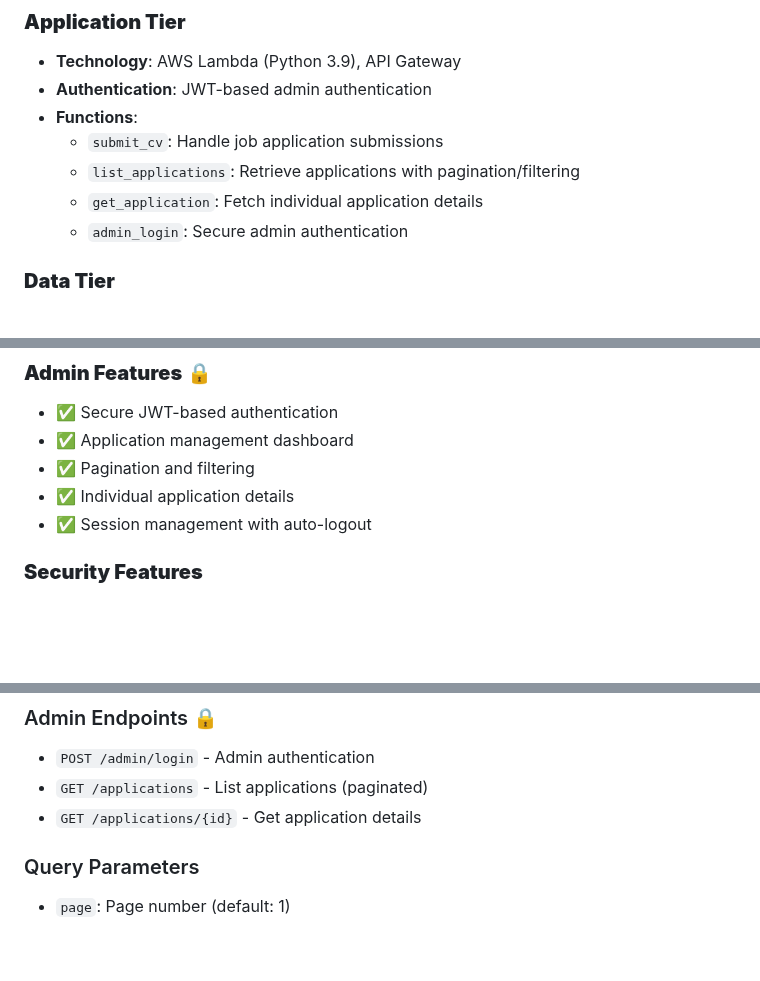
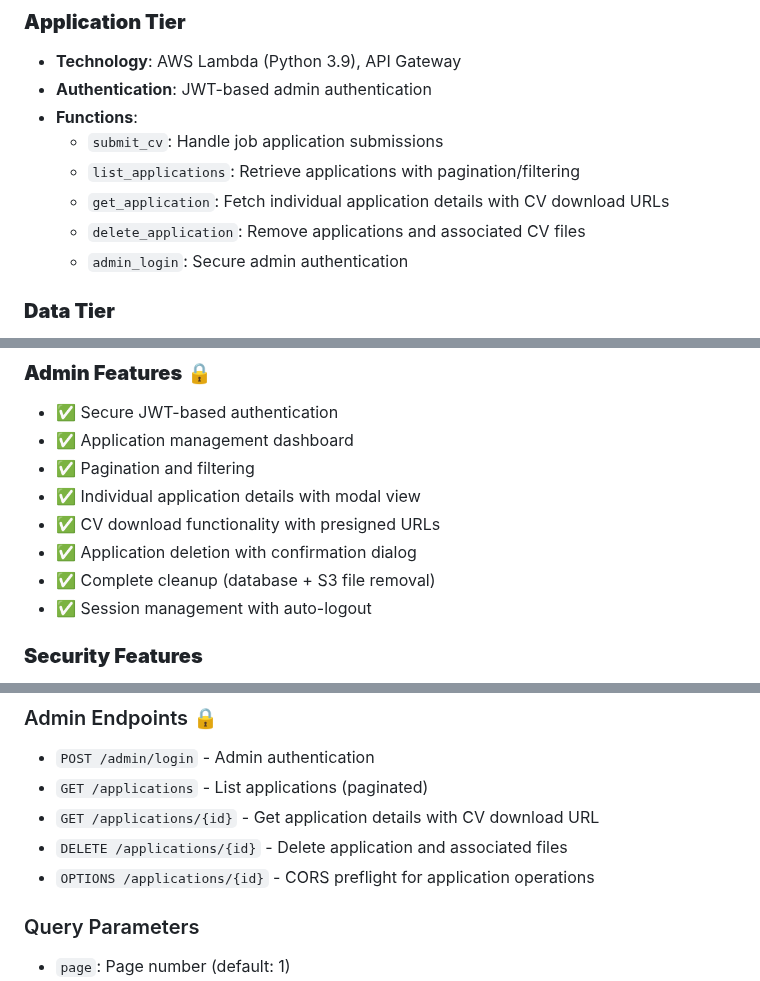
Before and after one commit to OluwaTossin/devop-job, a Markdown page: README.md, 3 parts joined by grey strips. Drawn GitHub-style; blank space fills up the shorter version.

Commit message:
docs: Update README to reflect delete functionality
- Add delete_application function to backend structure
- Update Admin Features to include delete capability with confirmation
- Add DELETE endpoint to API documentation
- Include CV download and file cleanup features
- Update application tier functions list

```diff
--- a/README.md
+++ b/README.md
@@ -19,7 +19,8 @@ The DevOps Job Portal is built using a modern 3-tier architecture on AWS:
 - **Functions**:
   - `submit_cv`: Handle job application submissions
   - `list_applications`: Retrieve applications with pagination/filtering
-  - `get_application`: Fetch individual application details
+  - `get_application`: Fetch individual application details with CV download URLs
+  - `delete_application`: Remove applications and associated CV files
   - `admin_login`: Secure admin authentication
 
 ### **Data Tier**
@@ -40,7 +41,10 @@ The DevOps Job Portal is built using a modern 3-tier architecture on AWS:
 - ✅ Secure JWT-based authentication
 - ✅ Application management dashboard
 - ✅ Pagination and filtering
-- ✅ Individual application details
+- ✅ Individual application details with modal view
+- ✅ CV download functionality with presigned URLs
+- ✅ Application deletion with confirmation dialog
+- ✅ Complete cleanup (database + S3 file removal)
 - ✅ Session management with auto-logout
 
 ### **Security Features**
@@ -155,7 +160,9 @@ devop-job/
 ### Admin Endpoints 🔒
 - `POST /admin/login` - Admin authentication
 - `GET /applications` - List applications (paginated)
-- `GET /applications/{id}` - Get application details
+- `GET /applications/{id}` - Get application details with CV download URL
+- `DELETE /applications/{id}` - Delete application and associated files
+- `OPTIONS /applications/{id}` - CORS preflight for application operations
 
 ### Query Parameters
 - `page`: Page number (default: 1)
```
Also changed, not shown: other parts of README.md (+1 -0 lines).
